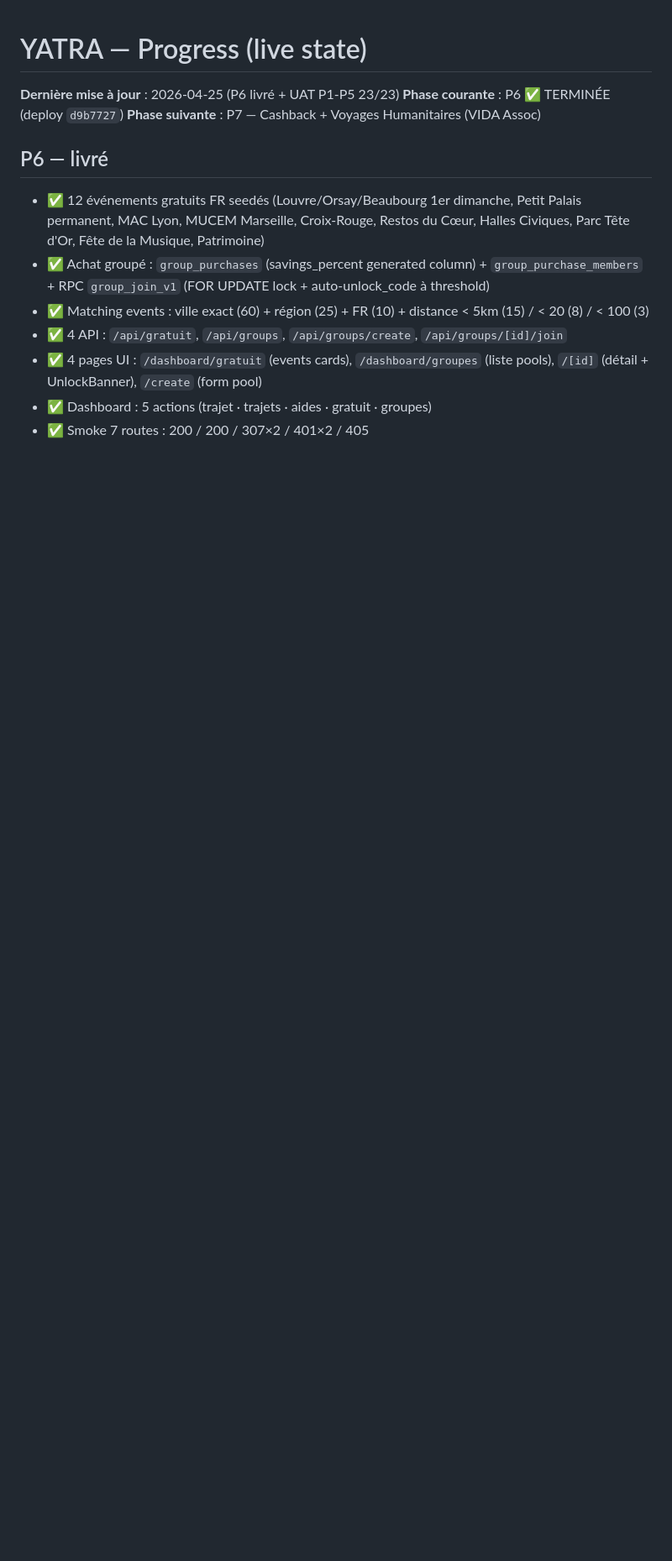
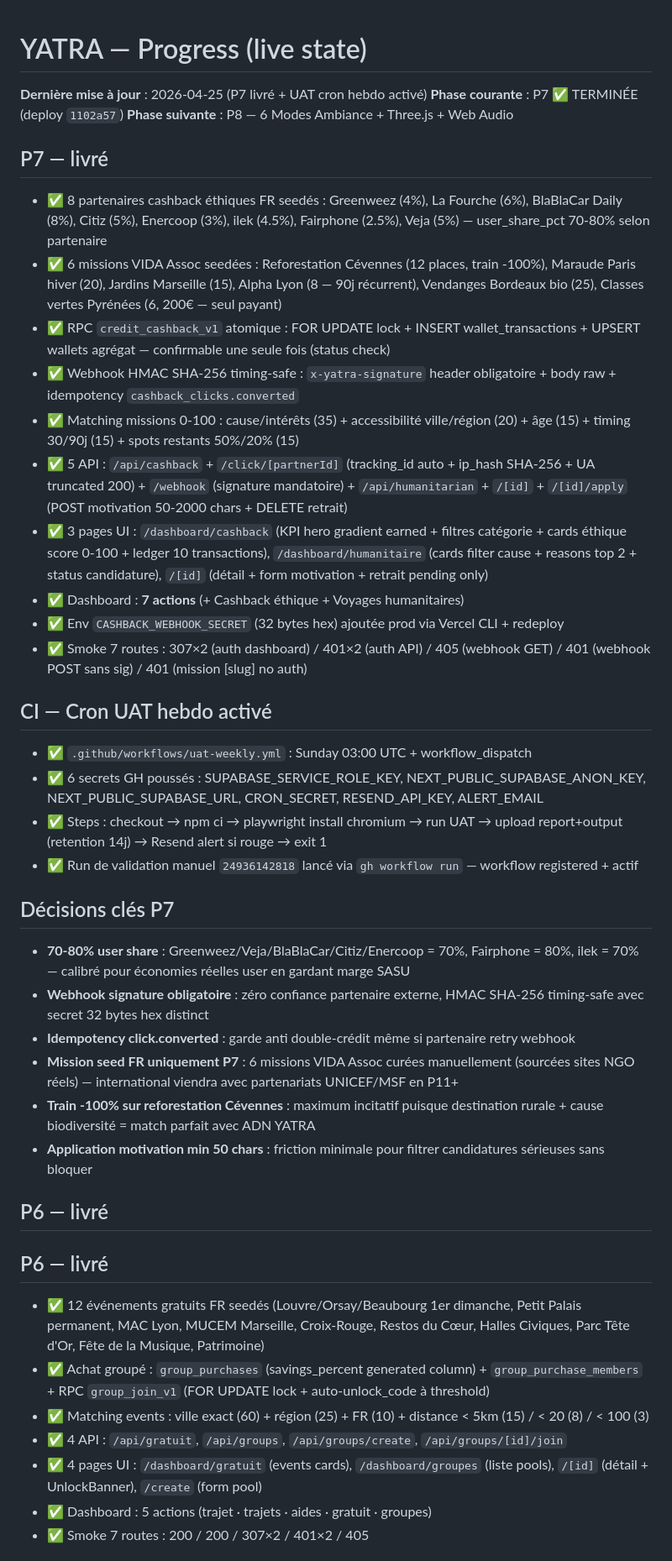
Before and after one commit to puramapro-oss/yatra, a Markdown page: progress.md, the part around the change. Shown at 84% size. Rendered like a GitHub page; blank space fills up the shorter version.

Commit message:
docs(P7): handoff P6→P7 + cron UAT hebdo activé
- task_plan : P7 ✅ + détail P7.1-P7.9 + section CI cron UAT
- progress : phase courante P7 ✅ deploy 1102a57 + 6 décisions clés (user share, webhook HMAC, idempotency, seed FR, train -100%, motivation min 50)
- next : P8 — 6 Modes Ambiance + Three.js + Web Audio

Co-Authored-By: Claude Opus 4.7 (1M context) <noreply@anthropic.com>

```diff
--- a/progress.md
+++ b/progress.md
@@ -1,8 +1,36 @@
 # YATRA — Progress (live state)
 
-**Dernière mise à jour** : 2026-04-25 (P6 livré + UAT P1-P5 23/23)
-**Phase courante** : P6 ✅ TERMINÉE (deploy `d9b7727`)
-**Phase suivante** : P7 — Cashback + Voyages Humanitaires (VIDA Assoc)
+**Dernière mise à jour** : 2026-04-25 (P7 livré + UAT cron hebdo activé)
+**Phase courante** : P7 ✅ TERMINÉE (deploy `1102a57`)
+**Phase suivante** : P8 — 6 Modes Ambiance + Three.js + Web Audio
+
+## P7 — livré
+- ✅ 8 partenaires cashback éthiques FR seedés : Greenweez (4%), La Fourche (6%), BlaBlaCar Daily (8%), Citiz (5%), Enercoop (3%), ilek (4.5%), Fairphone (2.5%), Veja (5%) — user_share_pct 70-80% selon partenaire
+- ✅ 6 missions VIDA Assoc seedées : Reforestation Cévennes (12 places, train -100%), Maraude Paris hiver (20), Jardins Marseille (15), Alpha Lyon (8 — 90j récurrent), Vendanges Bordeaux bio (25), Classes vertes Pyrénées (6, 200€ — seul payant)
+- ✅ RPC `credit_cashback_v1` atomique : FOR UPDATE lock + INSERT wallet_transactions + UPSERT wallets agrégat — confirmable une seule fois (status check)
+- ✅ Webhook HMAC SHA-256 timing-safe : `x-yatra-signature` header obligatoire + body raw + idempotency `cashback_clicks.converted`
+- ✅ Matching missions 0-100 : cause/intérêts (35) + accessibilité ville/région (20) + âge (15) + timing 30/90j (15) + spots restants 50%/20% (15)
+- ✅ 5 API : `/api/cashback` + `/click/[partnerId]` (tracking_id auto + ip_hash SHA-256 + UA truncated 200) + `/webhook` (signature mandatoire) + `/api/humanitarian` + `/[id]` + `/[id]/apply` (POST motivation 50-2000 chars + DELETE retrait)
+- ✅ 3 pages UI : `/dashboard/cashback` (KPI hero gradient earned + filtres catégorie + cards éthique score 0-100 + ledger 10 transactions), `/dashboard/humanitaire` (cards filter cause + reasons top 2 + status candidature), `/[id]` (détail + form motivation + retrait pending only)
+- ✅ Dashboard : **7 actions** (+ Cashback éthique + Voyages humanitaires)
+- ✅ Env `CASHBACK_WEBHOOK_SECRET` (32 bytes hex) ajoutée prod via Vercel CLI + redeploy
+- ✅ Smoke 7 routes : 307×2 (auth dashboard) / 401×2 (auth API) / 405 (webhook GET) / 401 (webhook POST sans sig) / 401 (mission [slug] no auth)
+
+## CI — Cron UAT hebdo activé
+- ✅ `.github/workflows/uat-weekly.yml` : Sunday 03:00 UTC + workflow_dispatch
+- ✅ 6 secrets GH poussés : SUPABASE_SERVICE_ROLE_KEY, NEXT_PUBLIC_SUPABASE_ANON_KEY, NEXT_PUBLIC_SUPABASE_URL, CRON_SECRET, RESEND_API_KEY, ALERT_EMAIL
+- ✅ Steps : checkout → npm ci → playwright install chromium → run UAT → upload report+output (retention 14j) → Resend alert si rouge → exit 1
+- ✅ Run de validation manuel `24936142818` lancé via `gh workflow run` — workflow registered + actif
+
+## Décisions clés P7
+- **70-80% user share** : Greenweez/Veja/BlaBlaCar/Citiz/Enercoop = 70%, Fairphone = 80%, ilek = 70% — calibré pour économies réelles user en gardant marge SASU
+- **Webhook signature obligatoire** : zéro confiance partenaire externe, HMAC SHA-256 timing-safe avec secret 32 bytes hex distinct
+- **Idempotency click.converted** : garde anti double-crédit même si partenaire retry webhook
+- **Mission seed FR uniquement P7** : 6 missions VIDA Assoc curées manuellement (sourcées sites NGO réels) — international viendra avec partenariats UNICEF/MSF en P11+
+- **Train -100% sur reforestation Cévennes** : maximum incitatif puisque destination rurale + cause biodiversité = match parfait avec ADN YATRA
+- **Application motivation min 50 chars** : friction minimale pour filtrer candidatures sérieuses sans bloquer
+
+## P6 — livré
 
 ## P6 — livré
 - ✅ 12 événements gratuits FR seedés (Louvre/Orsay/Beaubourg 1er dimanche, Petit Palais permanent, MAC Lyon, MUCEM Marseille, Croix-Rouge, Restos du Cœur, Halles Civiques, Parc Tête d'Or, Fête de la Musique, Patrimoine)
```
Also changed, not shown: task_plan.md (+20 -1 lines).
